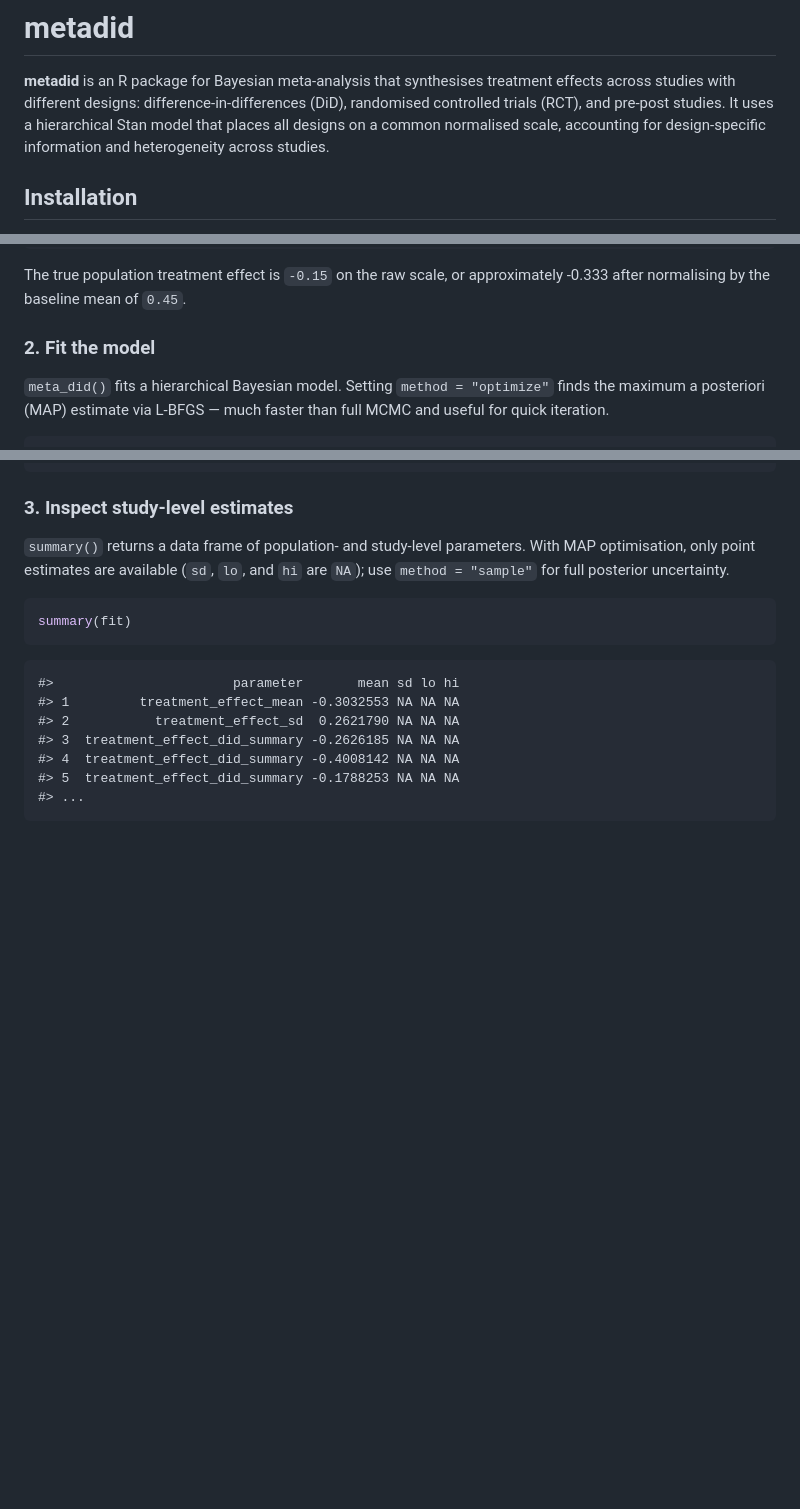
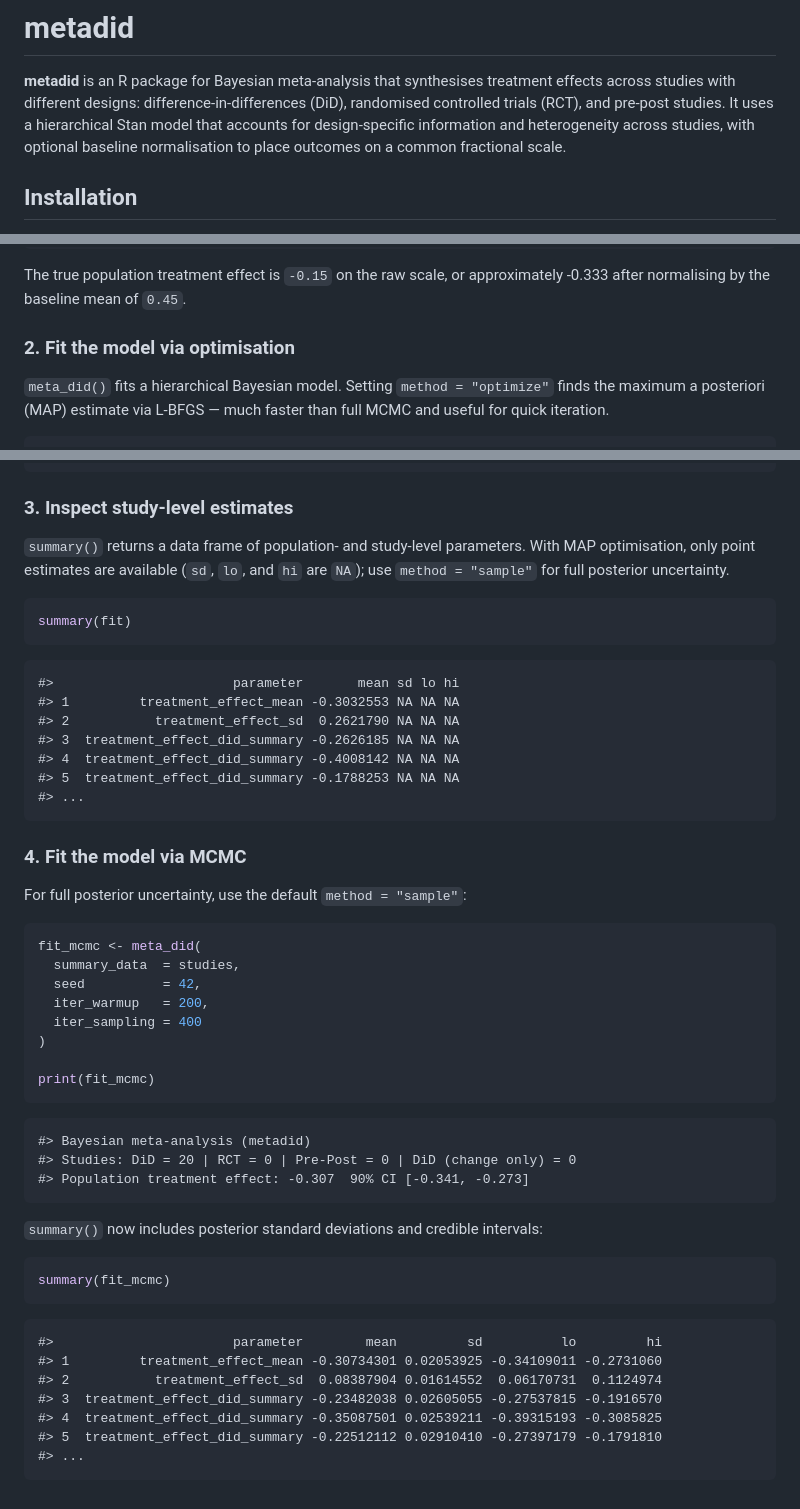
Before and after one commit to ben18785/metadid, a Markdown page: README.md, 3 parts joined by grey strips. GitHub-like rendering; blank space fills up the shorter version.

````diff
--- a/README.md
+++ b/README.md
@@ -6,9 +6,10 @@
 **metadid** is an R package for Bayesian meta-analysis that synthesises
 treatment effects across studies with different designs:
 difference-in-differences (DiD), randomised controlled trials (RCT), and
-pre-post studies. It uses a hierarchical Stan model that places all
-designs on a common normalised scale, accounting for design-specific
-information and heterogeneity across studies.
+pre-post studies. It uses a hierarchical Stan model that accounts for
+design-specific information and heterogeneity across studies, with
+optional baseline normalisation to place outcomes on a common fractional
+scale.
 
 ## Installation
 
@@ -77,7 +78,7 @@ head(studies)
 The true population treatment effect is `-0.15` on the raw scale, or
 approximately -0.333 after normalising by the baseline mean of `0.45`.
 
-### 2. Fit the model
+### 2. Fit the model via optimisation
 
 `meta_did()` fits a hierarchical Bayesian model. Setting
 `method = "optimize"` finds the maximum a posteriori (MAP) estimate via
@@ -115,3 +116,37 @@ summary(fit)
     #> 4  treatment_effect_did_summary -0.4008142 NA NA NA
     #> 5  treatment_effect_did_summary -0.1788253 NA NA NA
     #> ...
+
+### 4. Fit the model via MCMC
+
+For full posterior uncertainty, use the default `method = "sample"`:
+
+``` r
+fit_mcmc <- meta_did(
+  summary_data  = studies,
+  seed          = 42,
+  iter_warmup   = 200,
+  iter_sampling = 400
+)
+
+print(fit_mcmc)
+```
+
+    #> Bayesian meta-analysis (metadid)
+    #> Studies: DiD = 20 | RCT = 0 | Pre-Post = 0 | DiD (change only) = 0
+    #> Population treatment effect: -0.307  90% CI [-0.341, -0.273]
+
+`summary()` now includes posterior standard deviations and credible
+intervals:
+
+``` r
+summary(fit_mcmc)
+```
+
+    #>                       parameter        mean         sd          lo         hi
+    #> 1         treatment_effect_mean -0.30734301 0.02053925 -0.34109011 -0.2731060
+    #> 2           treatment_effect_sd  0.08387904 0.01614552  0.06170731  0.1124974
+    #> 3  treatment_effect_did_summary -0.23482038 0.02605055 -0.27537815 -0.1916570
+    #> 4  treatment_effect_did_summary -0.35087501 0.02539211 -0.39315193 -0.3085825
+    #> 5  treatment_effect_did_summary -0.22512112 0.02910410 -0.27397179 -0.1791810
+    #> ...
````
